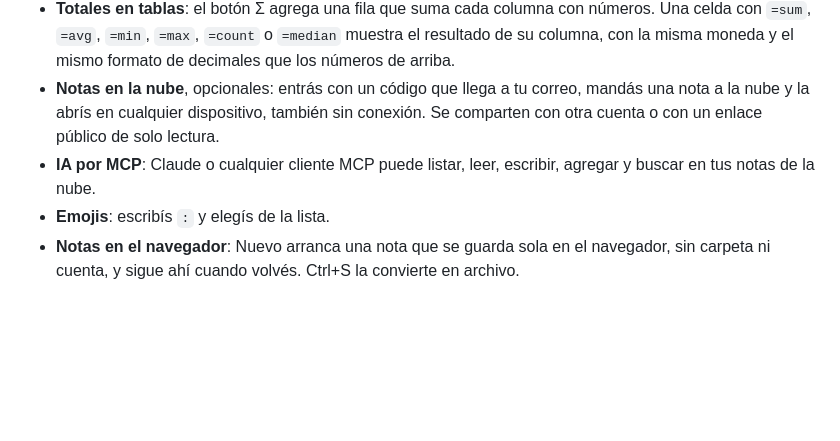
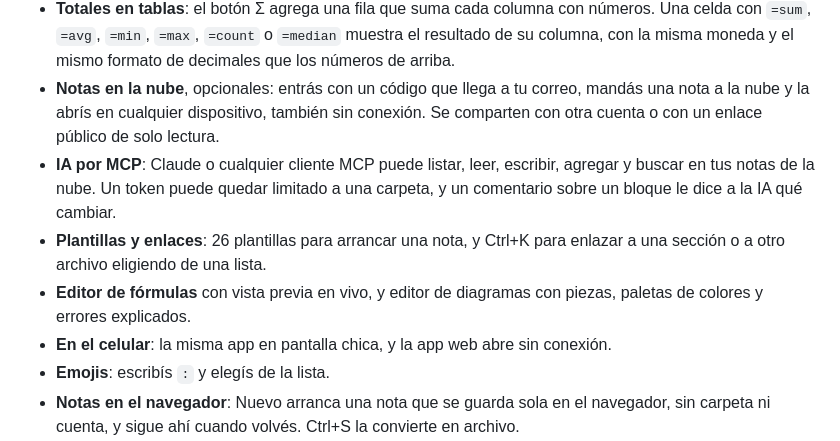
Before and after one commit to MR-Axel/md-tools, a Markdown page: README.es.md, the part around the change. GitHub-like rendering; blank space fills up the shorter version.

```diff
--- a/README.es.md
+++ b/README.es.md
@@ -18,7 +18,10 @@ Extensión de Chrome para leer y editar archivos Markdown en el navegador, local
 - **Listas de tareas** que se tildan también leyendo; las hechas quedan tachadas.
 - **Totales en tablas**: el botón Σ agrega una fila que suma cada columna con números. Una celda con `=sum`, `=avg`, `=min`, `=max`, `=count` o `=median` muestra el resultado de su columna, con la misma moneda y el mismo formato de decimales que los números de arriba.
 - **Notas en la nube**, opcionales: entrás con un código que llega a tu correo, mandás una nota a la nube y la abrís en cualquier dispositivo, también sin conexión. Se comparten con otra cuenta o con un enlace público de solo lectura.
-- **IA por MCP**: Claude o cualquier cliente MCP puede listar, leer, escribir, agregar y buscar en tus notas de la nube.
+- **IA por MCP**: Claude o cualquier cliente MCP puede listar, leer, escribir, agregar y buscar en tus notas de la nube. Un token puede quedar limitado a una carpeta, y un comentario sobre un bloque le dice a la IA qué cambiar.
+- **Plantillas y enlaces**: 26 plantillas para arrancar una nota, y Ctrl+K para enlazar a una sección o a otro archivo eligiendo de una lista.
+- **Editor de fórmulas** con vista previa en vivo, y editor de diagramas con piezas, paletas de colores y errores explicados.
+- **En el celular**: la misma app en pantalla chica, y la app web abre sin conexión.
 - **Emojis**: escribís `:` y elegís de la lista.
 - **Notas en el navegador**: Nuevo arranca una nota que se guarda sola en el navegador, sin carpeta ni cuenta, y sigue ahí cuando volvés. Ctrl+S la convierte en archivo.
 - **Editor de diagramas**: en modo Editar, un clic sobre un diagrama Mermaid o Graphviz lo abre con el código a un lado y la vista previa en vivo al otro. Nueve plantillas de Mermaid para arrancar (flujo, secuencia, estados, clases, datos, Gantt, torta, mapa mental, línea de tiempo); un error de sintaxis se muestra debajo del último dibujo que salió bien. Al pasar el mouse por un diagrama: copiar el código, bajar el SVG y ampliarlo.
```
Also changed, not shown: README.md (+22 -10 lines).
